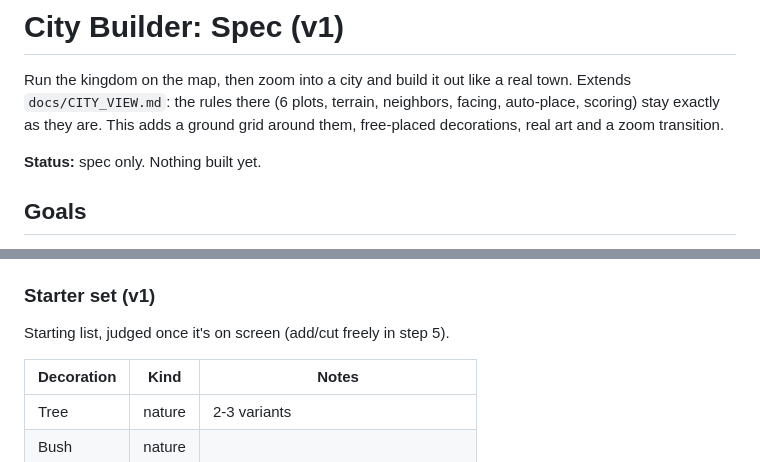
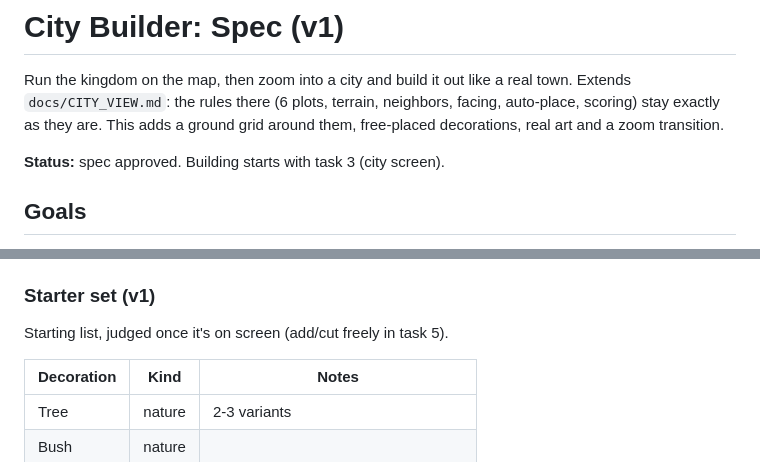
Before and after one commit to austinsleaverton-cmd/Kingdom, a Markdown page: docs/CITY_BUILDER.md, 2 parts joined by grey strips. Rendered like a GitHub page.

```diff
--- a/docs/CITY_BUILDER.md
+++ b/docs/CITY_BUILDER.md
@@ -2,7 +2,7 @@
 
 Run the kingdom on the map, then zoom into a city and build it out like a real town. Extends `docs/CITY_VIEW.md`: the rules there (6 plots, terrain, neighbors, facing, auto-place, scoring) stay exactly as they are. This adds a ground grid around them, free-placed decorations, real art and a zoom transition.
 
-**Status:** spec only. Nothing built yet.
+**Status:** spec approved. Building starts with task 3 (city screen).
 
 ## Goals
 
@@ -63,7 +63,7 @@ The Keep is the center tile. Each building is **one tile** (one plot = one tile,
 
 ### Starter set (v1)
 
-Starting list, judged once it's on screen (add/cut freely in step 5).
+Starting list, judged once it's on screen (add/cut freely in task 5).
 
 | Decoration | Kind | Notes |
 | --- | --- | --- |
```
Also changed, not shown: other parts of docs/CITY_BUILDER.md (+11 -11 lines).
